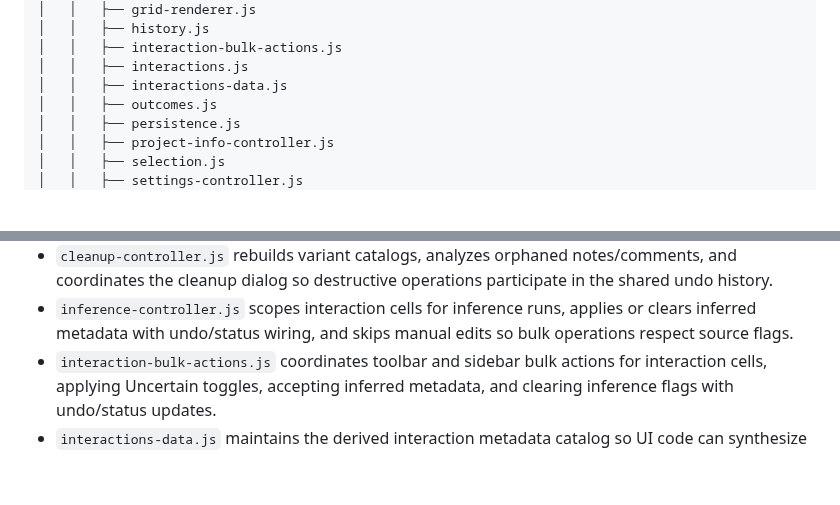
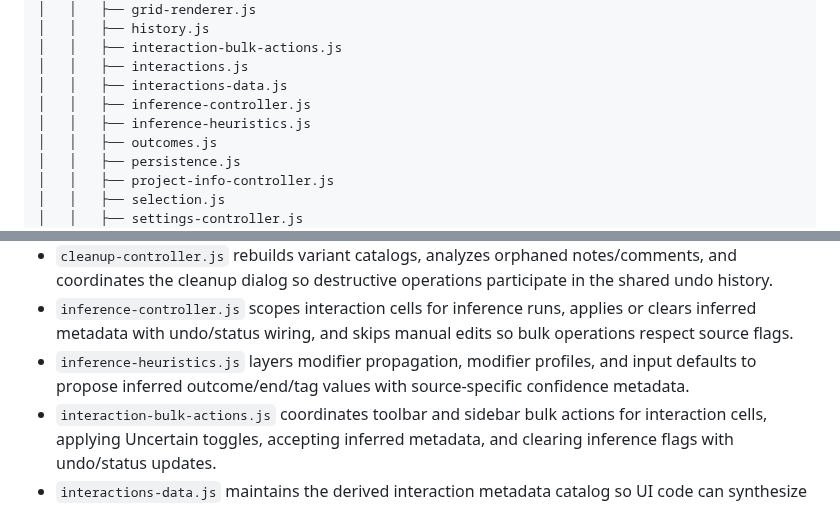
Before and after one commit to Nelitarnia/Vibelister, a Markdown page: docs/folder-structure.md, 2 parts joined by grey strips. Drawn GitHub-style; blank space fills up the shorter version.

Commit message:
Document inference heuristics file

```diff
--- a/docs/folder-structure.md
+++ b/docs/folder-structure.md
@@ -28,6 +28,8 @@ This document outlines a maintainable directory layout tailored to the current c
 │   │   ├── interaction-bulk-actions.js
 │   │   ├── interactions.js
 │   │   ├── interactions-data.js
+│   │   ├── inference-controller.js
+│   │   ├── inference-heuristics.js
 │   │   ├── outcomes.js
 │   │   ├── persistence.js
 │   │   ├── project-info-controller.js
@@ -137,6 +139,7 @@ This document outlines a maintainable directory layout tailored to the current c
 - `comment-events.js` centralizes the DOM event dispatch for comment mutations so grid commands and other controllers can signal UI refreshes without duplicating `CustomEvent` wiring.
 - `cleanup-controller.js` rebuilds variant catalogs, analyzes orphaned notes/comments, and coordinates the cleanup dialog so destructive operations participate in the shared undo history.
 - `inference-controller.js` scopes interaction cells for inference runs, applies or clears inferred metadata with undo/status wiring, and skips manual edits so bulk operations respect source flags.
+- `inference-heuristics.js` layers modifier propagation, modifier profiles, and input defaults to propose inferred outcome/end/tag values with source-specific confidence metadata.
 - `interaction-bulk-actions.js` coordinates toolbar and sidebar bulk actions for interaction cells, applying Uncertain toggles, accepting inferred metadata, and clearing inference flags with undo/status updates.
 - `interactions-data.js` maintains the derived interaction metadata catalog so UI code can synthesize on-demand interaction pairs without keeping a large in-memory array.
 - `interaction-tags.js` provides undo-friendly helpers for renaming and deleting interaction tags across the notes map so UI controllers can reuse consistent mutation wiring.
```
